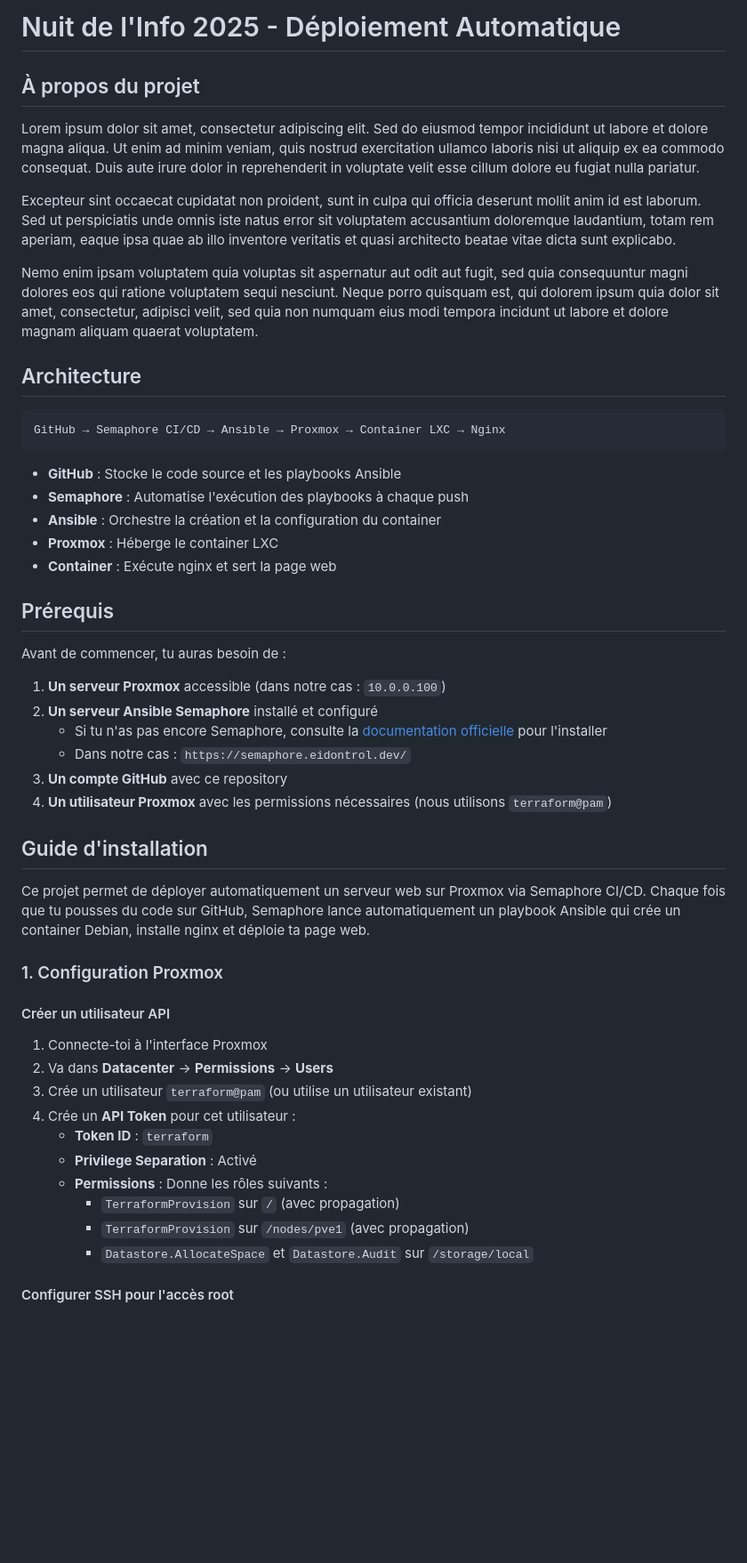
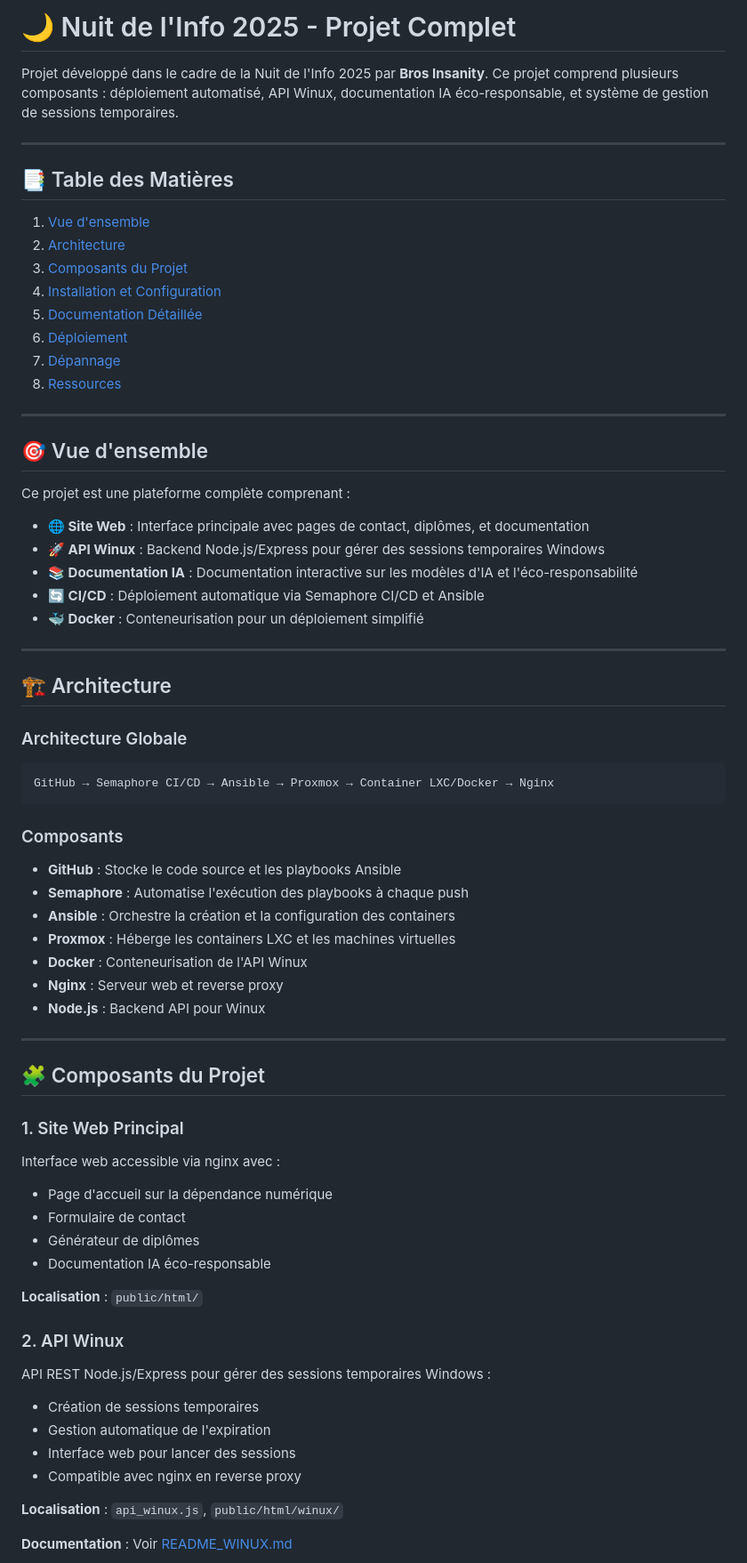
Before and after one commit to Bros-Insanity/nuit-info-2025, a Markdown page: README.md, the part around the change printed below. Shown: that part at 89% size. GitHub-like rendering; blank space fills up the shorter version.

````diff
--- a/README.md
+++ b/README.md
@@ -1,54 +1,75 @@
-# Nuit de l'Info 2025 - Déploiement Automatique
+# 🌙 Nuit de l'Info 2025 - Projet Complet
 
-## À propos du projet
+Projet développé dans le cadre de la Nuit de l'Info 2025 par **Bros Insanity**. Ce projet comprend plusieurs composants : déploiement automatisé, API Winux, documentation IA éco-responsable, et système de gestion de sessions temporaires.
 
-Lorem ipsum dolor sit amet, consectetur adipiscing elit. Sed do eiusmod tempor incididunt ut labore et dolore magna aliqua. Ut enim ad minim veniam, quis nostrud exercitation ullamco laboris nisi ut aliquip ex ea commodo consequat. Duis aute irure dolor in reprehenderit in voluptate velit esse cillum dolore eu fugiat nulla pariatur.
+---
 
-Excepteur sint occaecat cupidatat non proident, sunt in culpa qui officia deserunt mollit anim id est laborum. Sed ut perspiciatis unde omnis iste natus error sit voluptatem accusantium doloremque laudantium, totam rem aperiam, eaque ipsa quae ab illo inventore veritatis et quasi architecto beatae vitae dicta sunt explicabo.
+## 📑 Table des Matières
 
-Nemo enim ipsam voluptatem quia voluptas sit aspernatur aut odit aut fugit, sed quia consequuntur magni dolores eos qui ratione voluptatem sequi nesciunt. Neque porro quisquam est, qui dolorem ipsum quia dolor sit amet, consectetur, adipisci velit, sed quia non numquam eius modi tempora incidunt ut labore et dolore magnam aliquam quaerat voluptatem.
+1. [Vue d'ensemble](#-vue-densemble)
+2. [Architecture](#-architecture)
+3. [Composants du Projet](#-composants-du-projet)
+4. [Installation et Configuration](#-installation-et-configuration)
+5. [Documentation Détaillée](#-documentation-détaillée)
+6. [Déploiement](#-déploiement)
+7. [Dépannage](#-dépannage)
+8. [Ressources](#-ressources)
 
-## Architecture
+---
+
+## 🎯 Vue d'ensemble
+
+Ce projet est une plateforme complète comprenant :
+
+- **🌐 Site Web** : Interface principale avec pages de contact, diplômes, et documentation
+- **🚀 API Winux** : Backend Node.js/Express pour gérer des sessions temporaires Windows
+- **📚 Documentation IA** : Documentation interactive sur les modèles d'IA et l'éco-responsabilité
+- **🔄 CI/CD** : Déploiement automatique via Semaphore CI/CD et Ansible
+- **🐳 Docker** : Conteneurisation pour un déploiement simplifié
+
+---
+
+## 🏗️ Architecture
+
+### Architecture Globale
 
 ```
-GitHub → Semaphore CI/CD → Ansible → Proxmox → Container LXC → Nginx
+GitHub → Semaphore CI/CD → Ansible → Proxmox → Container LXC/Docker → Nginx
 ```
+
+### Composants
 
 - **GitHub** : Stocke le code source et les playbooks Ansible
 - **Semaphore** : Automatise l'exécution des playbooks à chaque push
-- **Ansible** : Orchestre la création et la configuration du container
-- **Proxmox** : Héberge le container LXC
-- **Container** : Exécute nginx et sert la page web
+- **Ansible** : Orchestre la création et la configuration des containers
+- **Proxmox** : Héberge les containers LXC et les machines virtuelles
+- **Docker** : Conteneurisation de l'API Winux
+- **Nginx** : Serveur web et reverse proxy
+- **Node.js** : Backend API pour Winux
 
-## Prérequis
+---
 
-Avant de commencer, tu auras besoin de :
+## 🧩 Composants du Projet
 
-1. **Un serveur Proxmox** accessible (dans notre cas : `10.0.0.100`)
-2. **Un serveur Ansible Semaphore** installé et configuré
-   - Si tu n'as pas encore Semaphore, consulte la [documentation officielle](https://docs.semaphoreui.com/administration-guide/installation) pour l'installer
-   - Dans notre cas : `https://semaphore.eidontrol.dev/`
-3. **Un compte GitHub** avec ce repository
-4. **Un utilisateur Proxmox** avec les permissions nécessaires (nous utilisons `terraform@pam`)
+### 1. Site Web Principal
 
-## Guide d'installation
+Interface web accessible via nginx avec :
+- Page d'accueil sur la dépendance numérique
+- Formulaire de contact
+- Générateur de diplômes
+- Documentation IA éco-responsable
 
-Ce projet permet de déployer automatiquement un serveur web sur Proxmox via Semaphore CI/CD. Chaque fois que tu pousses du code sur GitHub, Semaphore lance automatiquement un playbook Ansible qui crée un container Debian, installe nginx et déploie ta page web.
+**Localisation** : `public/html/`
 
-### 1. Configuration Proxmox
+### 2. API Winux
 
-#### Créer un utilisateur API
+API REST Node.js/Express pour gérer des sessions temporaires Windows :
+- Création de sessions temporaires
+- Gestion automatique de l'expiration
+- Interface web pour lancer des sessions
+- Compatible avec nginx en reverse proxy
 
-1. Connecte-toi à l'interface Proxmox
-2. Va dans **Datacenter** → **Permissions** → **Users**
-3. Crée un utilisateur `terraform@pam` (ou utilise un utilisateur existant)
-4. Crée un **API Token** pour cet utilisateur :
-   - **Token ID** : `terraform`
-   - **Privilege Separation** : Activé
-   - **Permissions** : Donne les rôles suivants :
-     - `TerraformProvision` sur `/` (avec propagation)
-     - `TerraformProvision` sur `/nodes/pve1` (avec propagation)
-     - `Datastore.AllocateSpace` et `Datastore.Audit` sur `/storage/local`
+**Localisation** : `api_winux.js`, `public/html/winux/`
 
-#### Configurer SSH pour l'accès root
+**Documentation** : Voir [README_WINUX.md](README_WINUX.md)
 
````
Also changed, not shown: other parts of README.md (+341 -100 lines).
